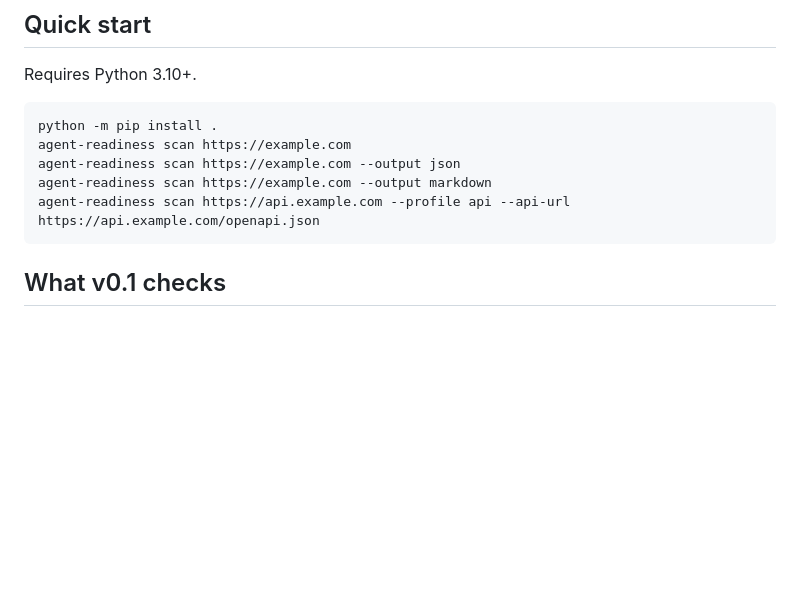
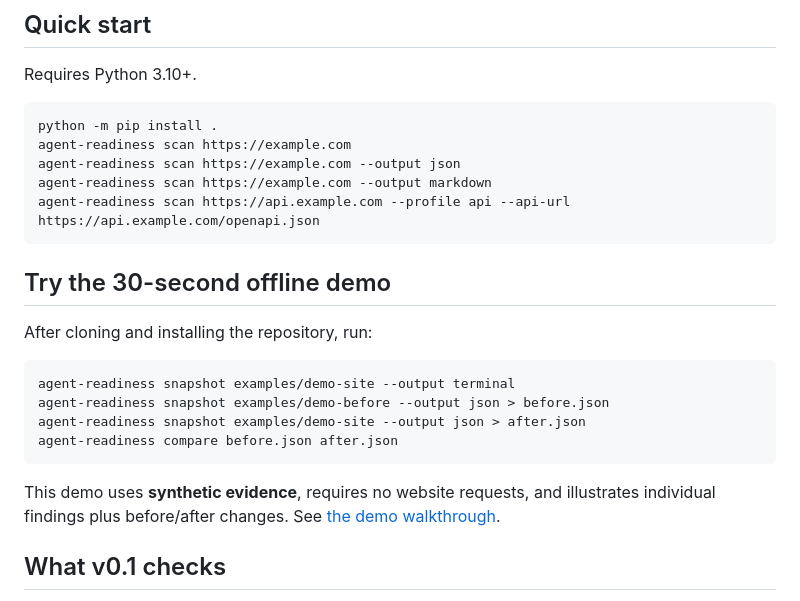
Before and after one commit to MrRex168/agent-readiness-toolkit, a Markdown page: README.md, the part around the change. GitHub-like rendering; blank space fills up the shorter version.

Commit message:
docs: add reproducible offline demo to README quickstart

````diff
--- a/README.md
+++ b/README.md
@@ -15,6 +15,19 @@ agent-readiness scan https://example.com --output json
 agent-readiness scan https://example.com --output markdown
 agent-readiness scan https://api.example.com --profile api --api-url https://api.example.com/openapi.json
 ```
+
+## Try the 30-second offline demo
+
+After cloning and installing the repository, run:
+
+```bash
+agent-readiness snapshot examples/demo-site --output terminal
+agent-readiness snapshot examples/demo-before --output json > before.json
+agent-readiness snapshot examples/demo-site --output json > after.json
+agent-readiness compare before.json after.json
+```
+
+This demo uses **synthetic evidence**, requires no website requests, and illustrates individual findings plus before/after changes. See [the demo walkthrough](examples/README.md).
 
 ## What v0.1 checks
 
````
